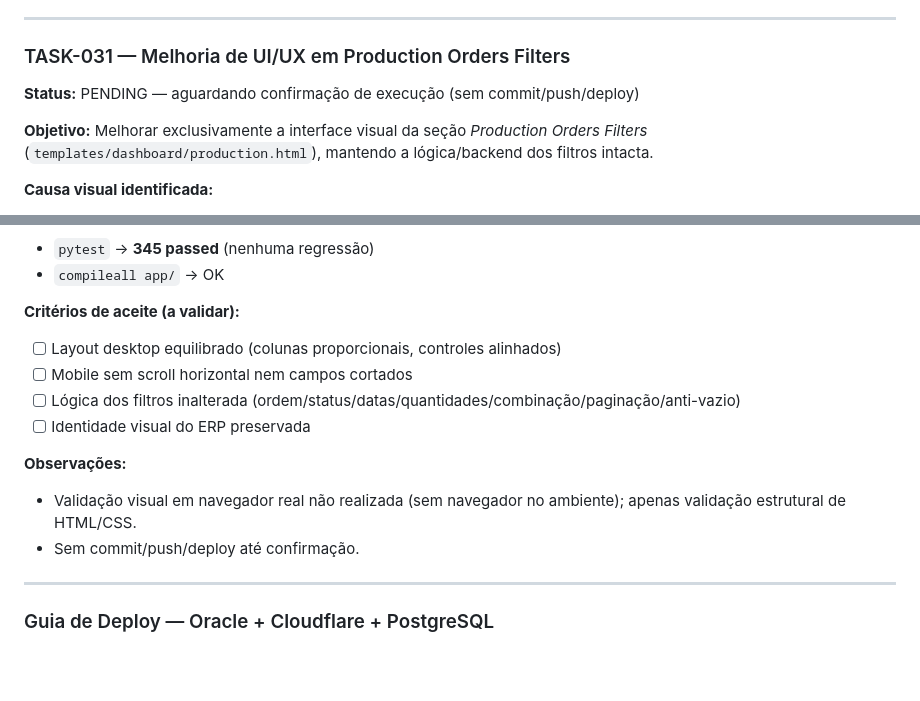
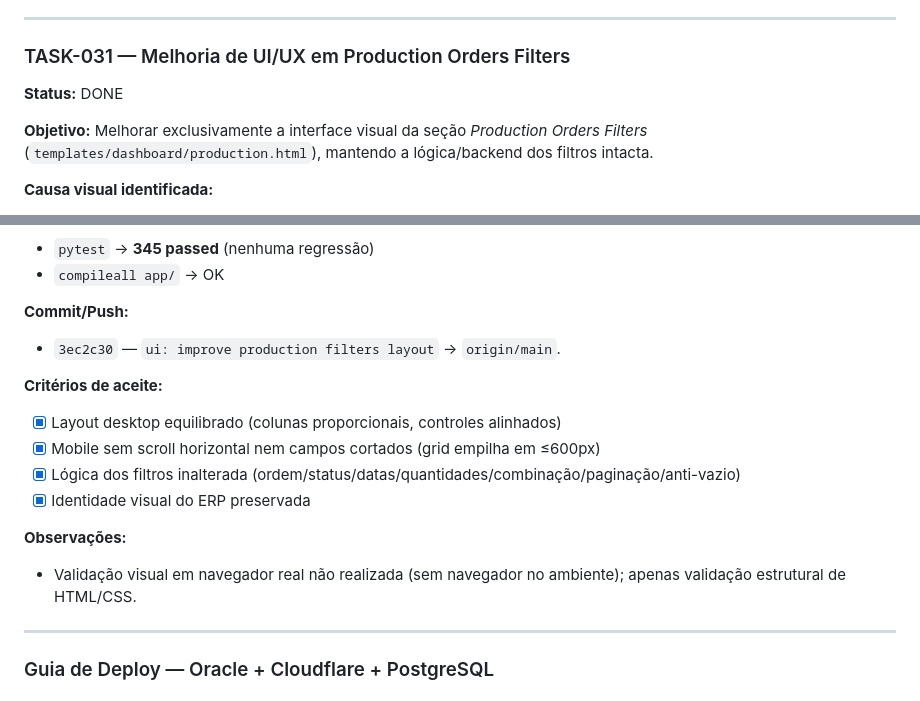
Before and after one commit to rfrancodev/simulador-erp-industrial, a Markdown page: TASKS.md, 2 parts joined by grey strips. Rendered like a GitHub page; blank space fills up the shorter version.

```diff
--- a/TASKS.md
+++ b/TASKS.md
@@ -969,7 +969,7 @@ dados carregados sob demanda) e adicionar filtros server-side à tabela *Recent
 
 ### TASK-031 — Melhoria de UI/UX em Production Orders Filters
 
-**Status:** PENDING — aguardando confirmação de execução (sem commit/push/deploy)
+**Status:** DONE
 
 **Objetivo:** Melhorar exclusivamente a interface visual da seção *Production Orders Filters*
 (`templates/dashboard/production.html`), mantendo a lógica/backend dos filtros intacta.
@@ -992,16 +992,18 @@ dados carregados sob demanda) e adicionar filtros server-side à tabela *Recent
 - `pytest` → **345 passed** (nenhuma regressão)
 - `compileall app/` → OK
 
-**Critérios de aceite (a validar):**
-- [ ] Layout desktop equilibrado (colunas proporcionais, controles alinhados)
-- [ ] Mobile sem scroll horizontal nem campos cortados
-- [ ] Lógica dos filtros inalterada (ordem/status/datas/quantidades/combinação/paginação/anti-vazio)
-- [ ] Identidade visual do ERP preservada
+**Commit/Push:**
+- `3ec2c30` — `ui: improve production filters layout` → `origin/main`.
+
+**Critérios de aceite:**
+- [x] Layout desktop equilibrado (colunas proporcionais, controles alinhados)
+- [x] Mobile sem scroll horizontal nem campos cortados (grid empilha em ≤600px)
+- [x] Lógica dos filtros inalterada (ordem/status/datas/quantidades/combinação/paginação/anti-vazio)
+- [x] Identidade visual do ERP preservada
 
 **Observações:**
 - Validação visual em navegador real não realizada (sem navegador no ambiente); apenas
   validação estrutural de HTML/CSS.
-- Sem commit/push/deploy até confirmação.
 
 ---
 
```
Also changed, not shown: HANDOFFS.md (+6 -3 lines).
